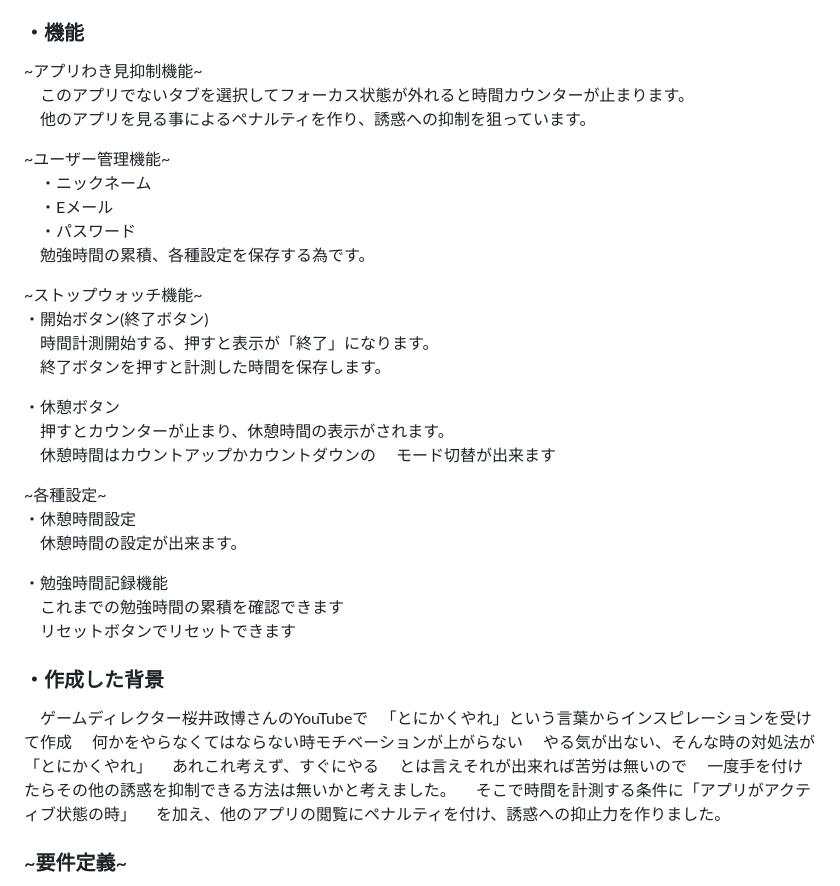
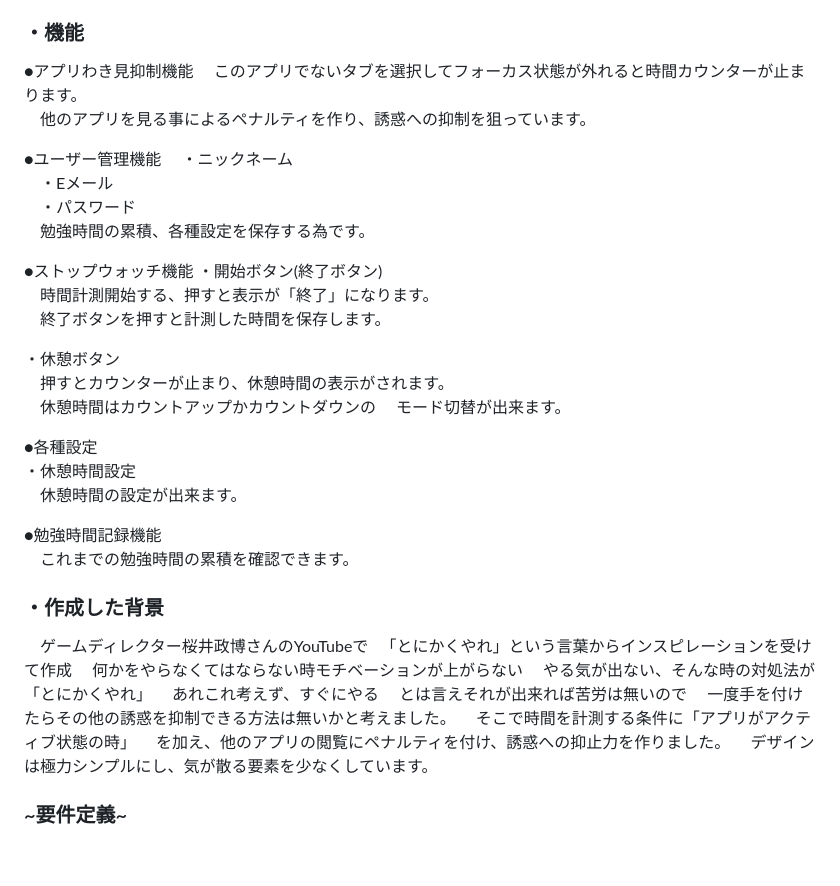
Before and after one commit to YBBMTAT/StudyTimeCounter2_App, a Markdown page: README.md, the part around one of its changes. Drawn GitHub-style; blank space fills up the shorter version.

```diff
--- a/README.md
+++ b/README.md
@@ -20,17 +20,17 @@
 3.　各種設定：Topページヘッダーで休憩モード切替、累積時間確認ができます。
 
 ### ・機能
-~アプリわき見抑制機能~
+●アプリわき見抑制機能
 　このアプリでないタブを選択してフォーカス状態が外れると時間カウンターが止まります。
 　他のアプリを見る事によるペナルティを作り、誘惑への抑制を狙っています。
 
-~ユーザー管理機能~
+●ユーザー管理機能
 　・ニックネーム
 　・Eメール
 　・パスワード
 　勉強時間の累積、各種設定を保存する為です。
 
-~ストップウォッチ機能~
+●ストップウォッチ機能
 ・開始ボタン(終了ボタン)
 　時間計測開始する、押すと表示が「終了」になります。
 　終了ボタンを押すと計測した時間を保存します。
@@ -38,15 +38,14 @@
 ・休憩ボタン
 　押すとカウンターが止まり、休憩時間の表示がされます。
 　休憩時間はカウントアップかカウントダウンの
-　モード切替が出来ます
+　モード切替が出来ます。
 
-~各種設定~
+●各種設定
 ・休憩時間設定
 　休憩時間の設定が出来ます。
 
-・勉強時間記録機能
-　これまでの勉強時間の累積を確認できます
-　リセットボタンでリセットできます
+●勉強時間記録機能
+　これまでの勉強時間の累積を確認できます。
 
 
 ### ・作成した背景
@@ -59,6 +58,7 @@
 　一度手を付けたらその他の誘惑を抑制できる方法は無いかと考えました。
 　そこで時間を計測する条件に「アプリがアクティブ状態の時」
 　を加え、他のアプリの閲覧にペナルティを付け、誘惑への抑止力を作りました。
+ 　デザインは極力シンプルにし、気が散る要素を少なくしています。
 
 ### ~要件定義~
 URL
```
Also changed, not shown: other parts of README.md (+1 -1 lines).
